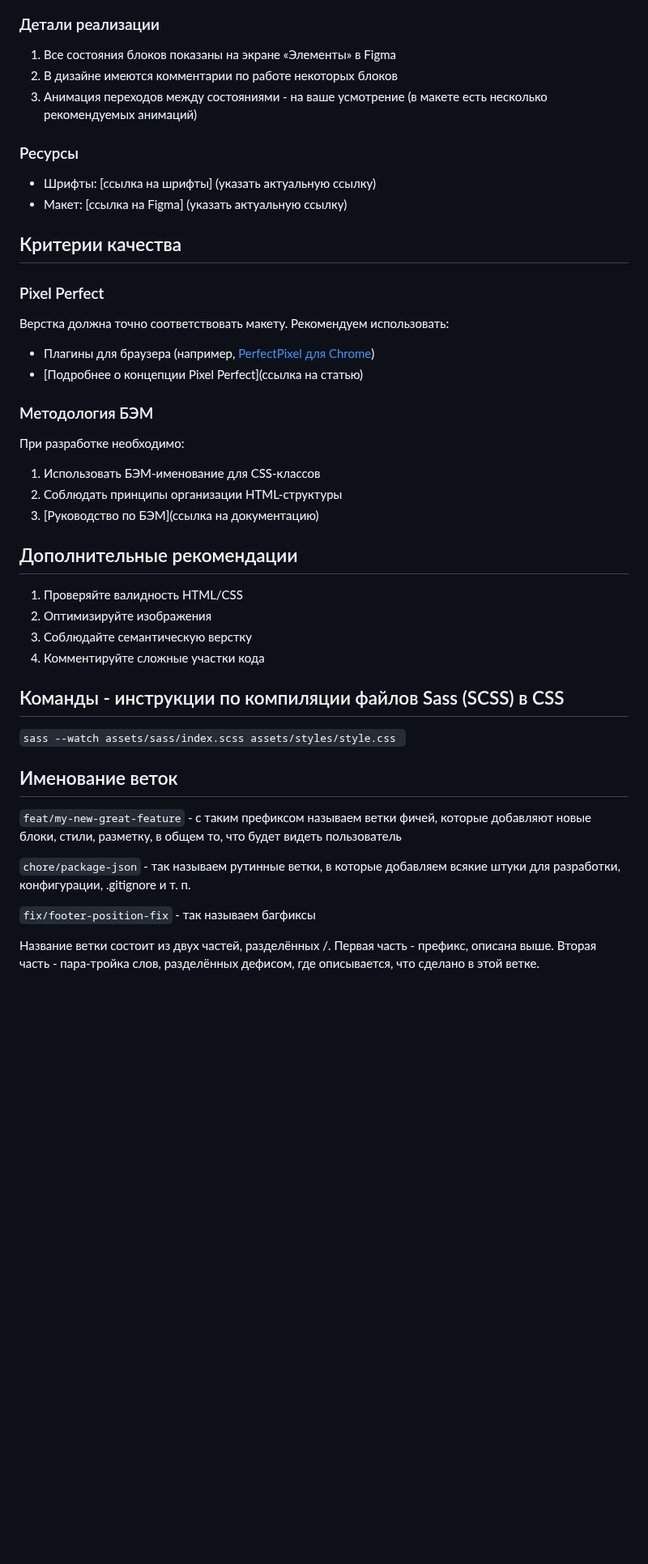
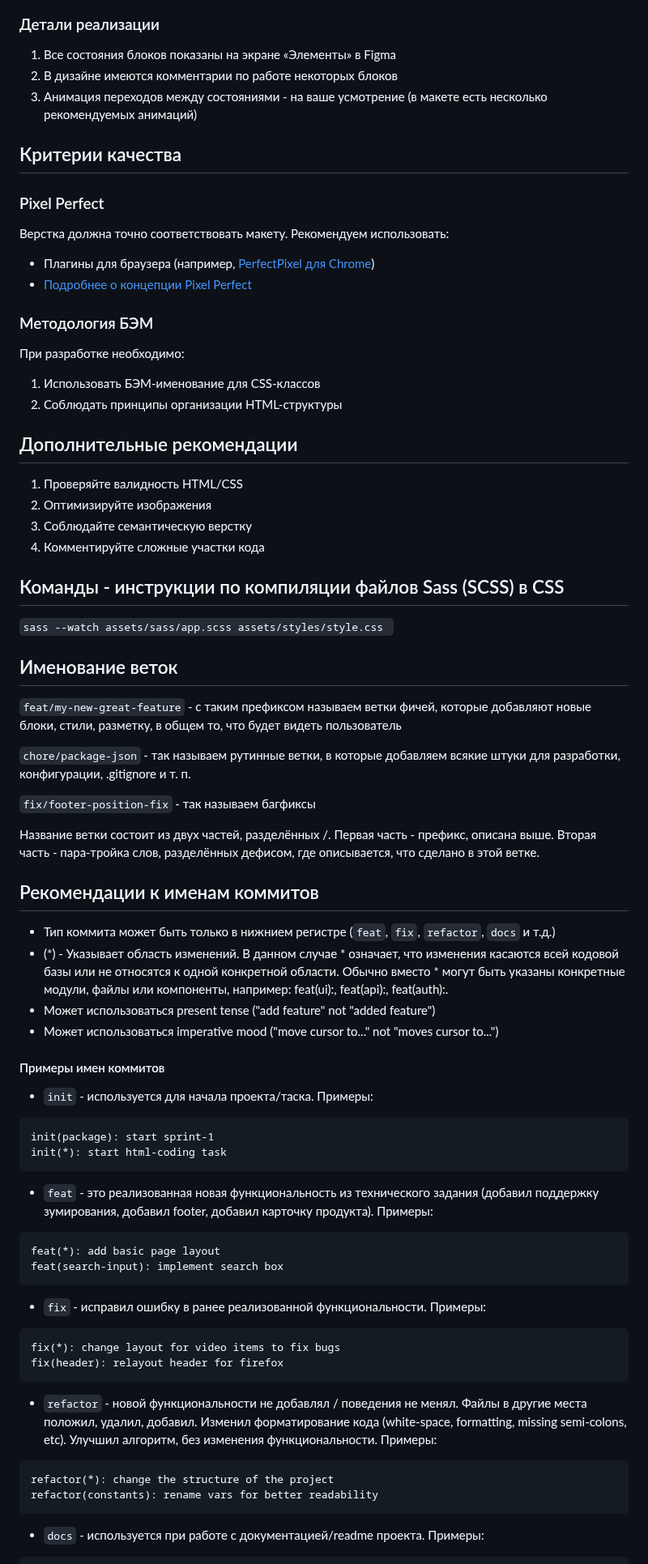
Before and after one commit to Xeni-ya/YourTour, a Markdown page: README.md, the part around one of its changes. Shown at 81% size. GitHub-like rendering; blank space fills up the shorter version.

Commit message:
fix(doc): update README-file

````diff
--- a/README.md
+++ b/README.md
@@ -29,11 +29,6 @@
 2. В дизайне имеются комментарии по работе некоторых блоков
 3. Анимация переходов между состояниями - на ваше усмотрение (в макете есть несколько рекомендуемых анимаций)
 
-### Ресурсы
-
-- Шрифты: [ссылка на шрифты] (указать актуальную ссылку)
-- Макет: [ссылка на Figma] (указать актуальную ссылку)
-
 ## Критерии качества
 
 ### Pixel Perfect
@@ -41,7 +36,7 @@
 Верстка должна точно соответствовать макету. Рекомендуем использовать:
 
 - Плагины для браузера (например, [PerfectPixel для Chrome](https://chrome.google.com/webstore/detail/perfectpixel-by-welldonec/dkaagdgjmgdmbnecmcefdhjekcoceebi))
-- [Подробнее о концепции Pixel Perfect](ссылка на статью)
+- [Подробнее о концепции Pixel Perfect](https://htmlacademy.ru/blog/css/pixel-perfect)
 
 ### Методология БЭМ
 
@@ -49,7 +44,6 @@
 
 1. Использовать БЭМ-именование для CSS-классов
 2. Соблюдать принципы организации HTML-структуры
-3. [Руководство по БЭМ](ссылка на документацию)
 
 ## Дополнительные рекомендации
 
@@ -60,7 +54,7 @@
 
 ## Команды - инструкции по компиляции файлов Sass (SCSS) в CSS
 
-`sass --watch assets/sass/index.scss assets/styles/style.css `
+`sass --watch assets/sass/app.scss assets/styles/style.css `
 
 ## Именование веток
 
@@ -71,3 +65,45 @@
 `fix/footer-position-fix` - так называем багфиксы
 
 Название ветки состоит из двух частей, разделённых /. Первая часть - префикс, описана выше. Вторая часть - пара-тройка слов, разделённых дефисом, где описывается, что сделано в этой ветке.
+
+## Рекомендации к именам коммитов
+
+- Тип коммита может быть только в нижнием регистре (`feat`, `fix`, `refactor`, `docs` и т.д.)
+- (\*) - Указывает область изменений.
+  В данном случае \* означает, что изменения касаются всей кодовой базы или не относятся к одной конкретной области.
+  Обычно вместо \* могут быть указаны конкретные модули, файлы или компоненты, например: feat(ui):, feat(api):, feat(auth):.
+- Может использоваться present tense ("add feature" not "added feature")
+- Может использоваться imperative mood ("move cursor to..." not "moves cursor to...")
+
+#### Примеры имен коммитов
+
+- `init` - используется для начала проекта/таска. Примеры:
+
+```
+init(package): start sprint-1
+init(*): start html-coding task
+```
+
+- `feat` - это реализованная новая функциональность из технического задания (добавил поддержку зумирования, добавил footer, добавил карточку продукта). Примеры:
+
+```
+feat(*): add basic page layout
+feat(search-input): implement search box
+```
+
+- `fix` - исправил ошибку в ранее реализованной функциональности. Примеры:
+
+```
+fix(*): change layout for video items to fix bugs
+fix(header): relayout header for firefox
+```
+
+- `refactor` - новой функциональности не добавлял / поведения не менял. Файлы в другие места положил, удалил, добавил. Изменил форматирование кода (white-space, formatting, missing semi-colons, etc). Улучшил алгоритм, без изменения функциональности. Примеры:
+
+```
+refactor(*): change the structure of the project
+refactor(constants): rename vars for better readability
+```
+
+- `docs` - используется при работе с документацией/readme проекта. Примеры:
+
````
Also changed, not shown: other parts of README.md (+4 -0 lines).
